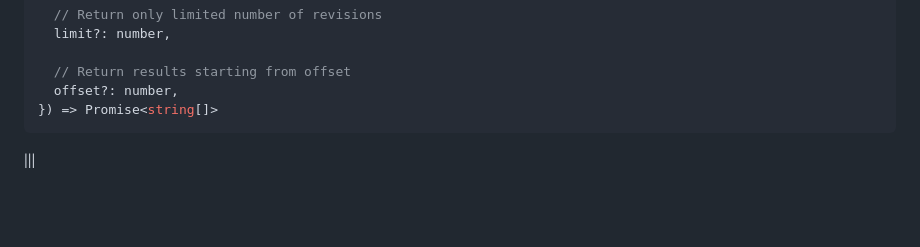
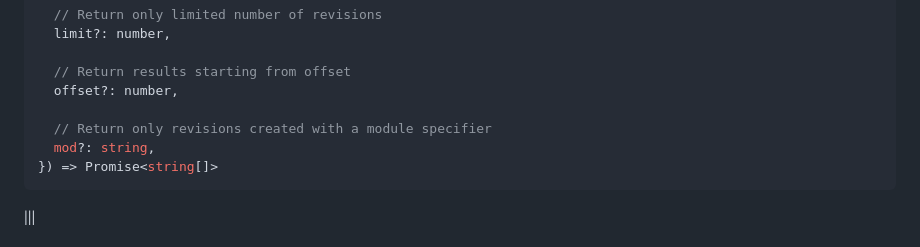
Before and after one commit to bitcoin-computer/docs, a Markdown page: api.md, the part around the change. Drawn GitHub-style; blank space fills up the shorter version.

Commit message:
Describes the usage of querying by module specifier.

````diff
--- a/api.md
+++ b/api.md
@@ -345,6 +345,9 @@ expect(rev5).to.equal(a._rev)
 
   // Return results starting from offset
   offset?: number,
+
+  // Return only revisions created with a module specifier
+  mod?: string,
 }) => Promise<string[]>
 ```
 |||
````
